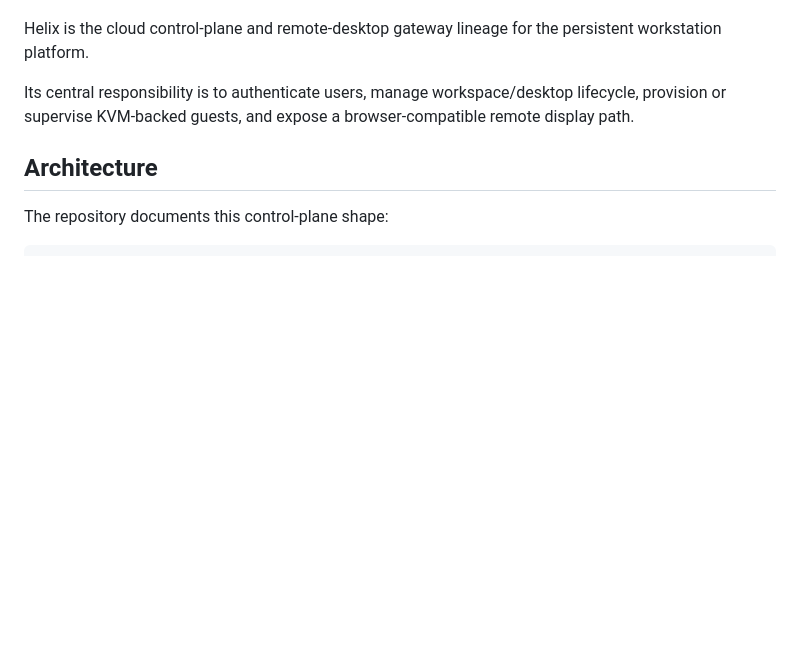
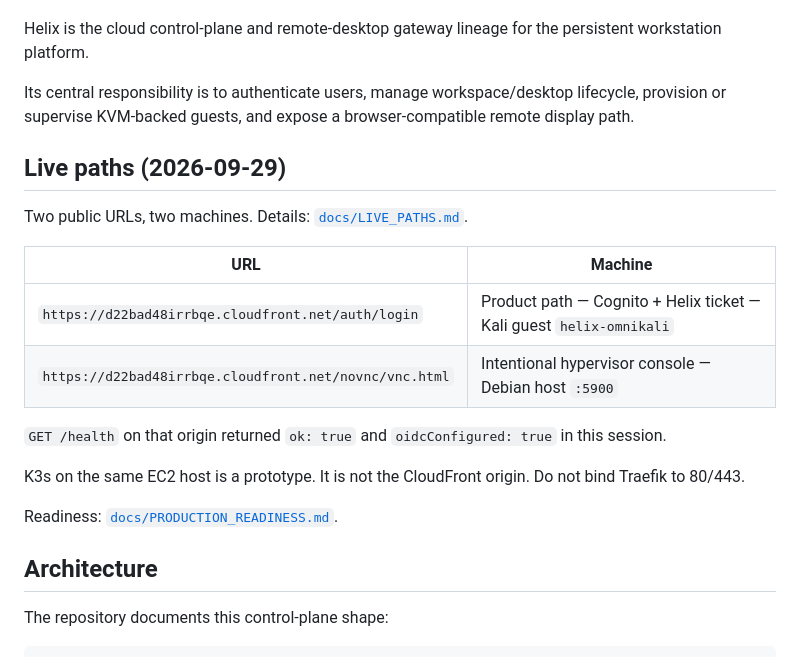
Before and after one commit to onnxscibroccoli/helix, a Markdown page: README.md, the part around one of its changes. Rendered like a GitHub page; blank space fills up the shorter version.

Commit message:
docs: point README at live CloudFront path split

```diff
--- a/README.md
+++ b/README.md
@@ -7,6 +7,21 @@
 Helix is the cloud control-plane and remote-desktop gateway lineage for the persistent workstation platform.
 
 Its central responsibility is to authenticate users, manage workspace/desktop lifecycle, provision or supervise KVM-backed guests, and expose a browser-compatible remote display path.
+
+## Live paths (2026-09-29)
+
+Two public URLs, two machines. Details: [`docs/LIVE_PATHS.md`](docs/LIVE_PATHS.md).
+
+| URL | Machine |
+|---|---|
+| `https://d22bad48irrbqe.cloudfront.net/auth/login` | Product path — Cognito + Helix ticket — Kali guest `helix-omnikali` |
+| `https://d22bad48irrbqe.cloudfront.net/novnc/vnc.html` | Intentional hypervisor console — Debian host `:5900` |
+
+`GET /health` on that origin returned `ok: true` and `oidcConfigured: true` in this session.
+
+K3s on the same EC2 host is a prototype. It is not the CloudFront origin. Do not bind Traefik to 80/443.
+
+Readiness: [`docs/PRODUCTION_READINESS.md`](docs/PRODUCTION_READINESS.md).
 
 ## Architecture
 
```
Also changed, not shown: other parts of README.md (+1 -1 lines).
